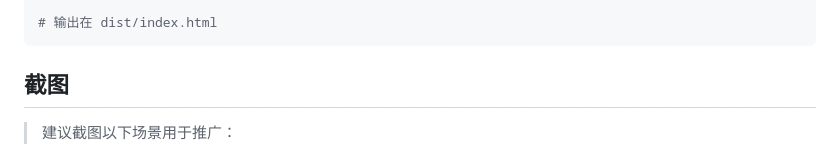
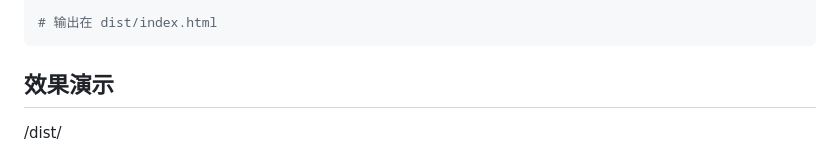
Before and after one commit to mengyuchun/tang-poetry-network, a Markdown page: README.md, the part around one of its changes. GitHub-like rendering.

````diff
--- a/README.md
+++ b/README.md
@@ -92,7 +92,7 @@ python build_html.py
 # 输出在 dist/index.html
 ```
 
-## 截图
+## 效果演示
+/dist/
 
-> 建议截图以下场景用于推广：
 
````
Also changed, not shown: other parts of README.md (+15 -3 lines).
